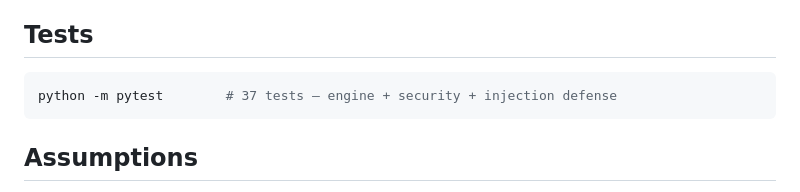
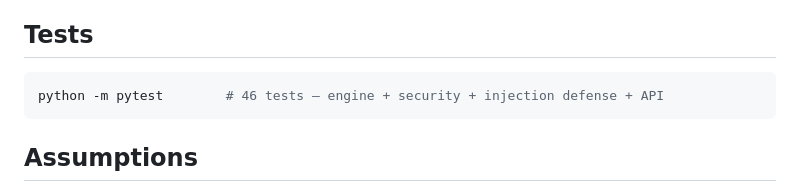
Before and after one commit to taku629/ledgerpilot, a Markdown page: README.md, the part around the change. Rendered like a GitHub page.

Commit message:
README: update test count to 46
Co-Authored-By: thatakumu <karisutefin73@gmail.com>

````diff
--- a/README.md
+++ b/README.md
@@ -126,7 +126,7 @@ evidence/         sandbox op log (JSONL) produced by the demo scenario
 ## Tests
 
 ```bash
-python -m pytest        # 37 tests — engine + security + injection defense
+python -m pytest        # 46 tests — engine + security + injection defense + API
 ```
 
 ## Assumptions
````
